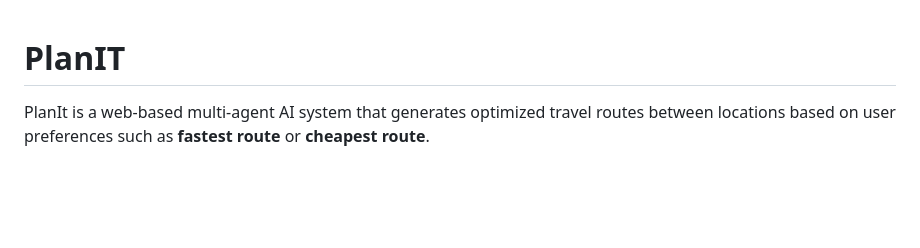
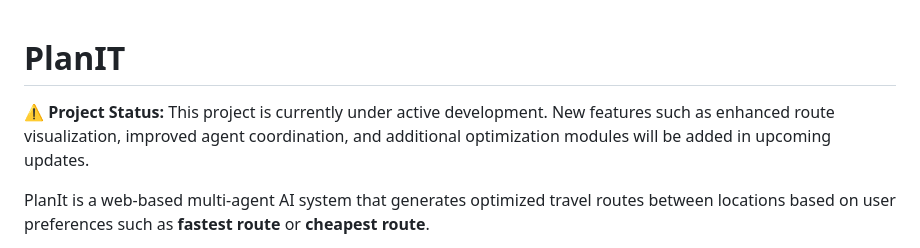
Before and after one commit to SaiAkshith06/PlanIT, a Markdown page: README.md, the part around the change. GitHub-like rendering; blank space fills up the shorter version.

Commit message:
Add project status update to README
Added project status section indicating active development and upcoming features.

```diff
--- a/README.md
+++ b/README.md
@@ -1,4 +1,6 @@
 # PlanIT
+⚠️ **Project Status:**
+This project is currently under active development. New features such as enhanced route visualization, improved agent coordination, and additional optimization modules will be added in upcoming updates.
 
 PlanIt is a web-based multi-agent AI system that generates optimized travel routes between locations based on user preferences such as **fastest route** or **cheapest route**.
 
```
